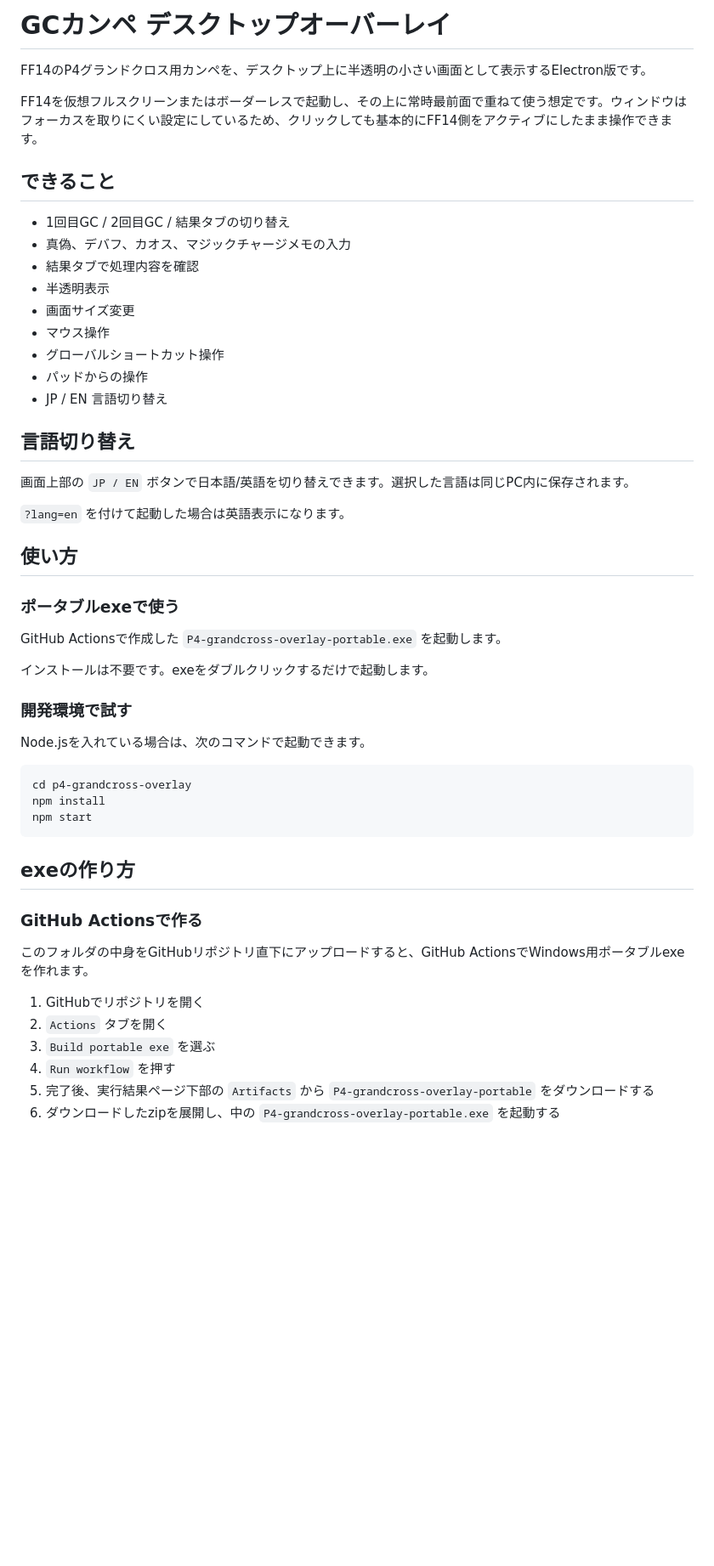
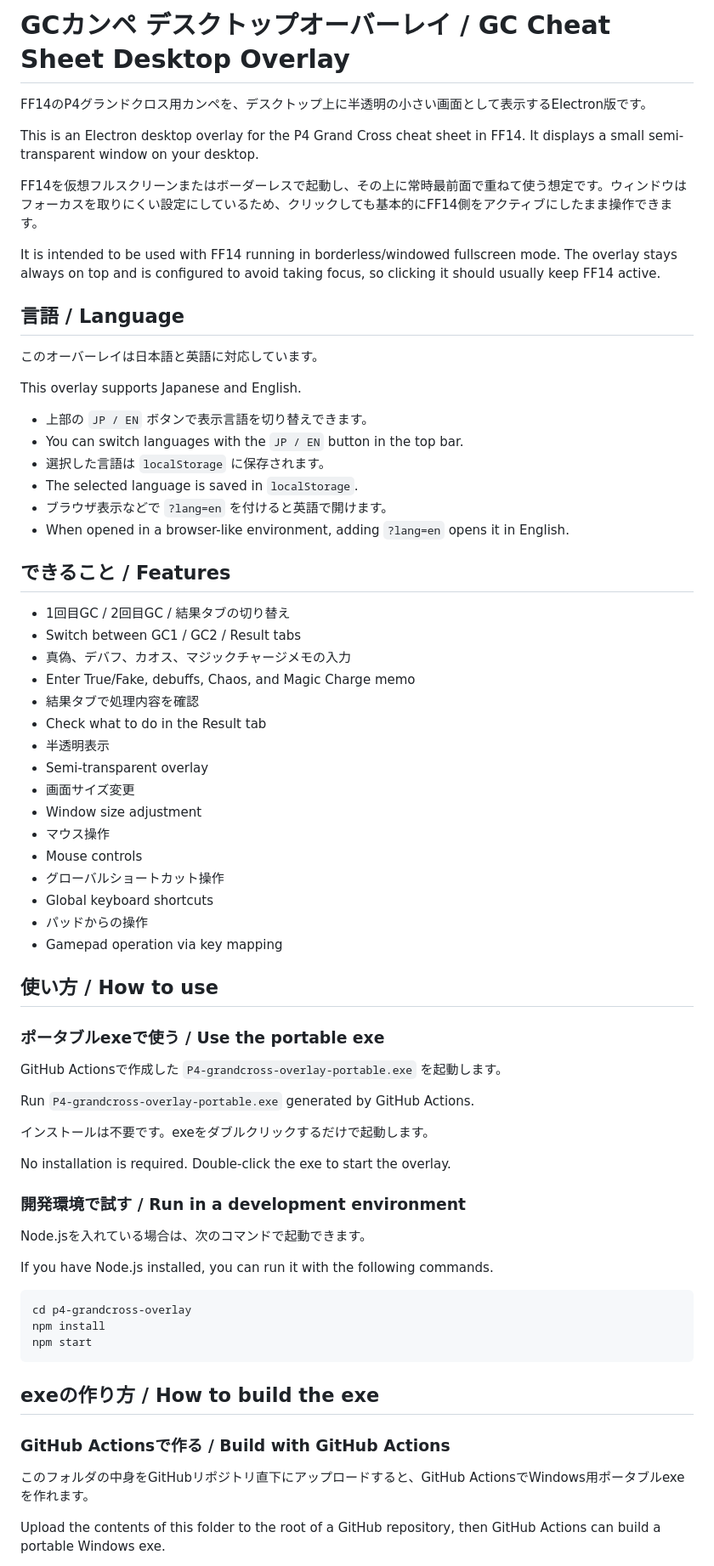
Before and after one commit to pilsnerdrinker/support-GC-overlay, a Markdown page: README.md, the part around one of its changes. Shown at 85% size. Drawn GitHub-style; blank space fills up the shorter version.

````diff
--- a/README.md
+++ b/README.md
@@ -1,38 +1,62 @@
-# GCカンペ デスクトップオーバーレイ
+# GCカンペ デスクトップオーバーレイ / GC Cheat Sheet Desktop Overlay
 
 FF14のP4グランドクロス用カンペを、デスクトップ上に半透明の小さい画面として表示するElectron版です。
 
+This is an Electron desktop overlay for the P4 Grand Cross cheat sheet in FF14. It displays a small semi-transparent window on your desktop.
+
 FF14を仮想フルスクリーンまたはボーダーレスで起動し、その上に常時最前面で重ねて使う想定です。ウィンドウはフォーカスを取りにくい設定にしているため、クリックしても基本的にFF14側をアクティブにしたまま操作できます。
 
-## できること
+It is intended to be used with FF14 running in borderless/windowed fullscreen mode. The overlay stays always on top and is configured to avoid taking focus, so clicking it should usually keep FF14 active.
+
+## 言語 / Language
+
+このオーバーレイは日本語と英語に対応しています。
+
+This overlay supports Japanese and English.
+
+- 上部の `JP / EN` ボタンで表示言語を切り替えできます。
+- You can switch languages with the `JP / EN` button in the top bar.
+- 選択した言語は `localStorage` に保存されます。
+- The selected language is saved in `localStorage`.
+- ブラウザ表示などで `?lang=en` を付けると英語で開けます。
+- When opened in a browser-like environment, adding `?lang=en` opens it in English.
+
+## できること / Features
 
 - 1回目GC / 2回目GC / 結果タブの切り替え
+- Switch between GC1 / GC2 / Result tabs
 - 真偽、デバフ、カオス、マジックチャージメモの入力
+- Enter True/Fake, debuffs, Chaos, and Magic Charge memo
 - 結果タブで処理内容を確認
+- Check what to do in the Result tab
 - 半透明表示
+- Semi-transparent overlay
 - 画面サイズ変更
+- Window size adjustment
 - マウス操作
+- Mouse controls
 - グローバルショートカット操作
+- Global keyboard shortcuts
 - パッドからの操作
-- JP / EN 言語切り替え
+- Gamepad operation via key mapping
 
-## 言語切り替え
+## 使い方 / How to use
 
-画面上部の `JP / EN` ボタンで日本語/英語を切り替えできます。選択した言語は同じPC内に保存されます。
-
-`?lang=en` を付けて起動した場合は英語表示になります。
-
-## 使い方
-
-### ポータブルexeで使う
+### ポータブルexeで使う / Use the portable exe
 
 GitHub Actionsで作成した `P4-grandcross-overlay-portable.exe` を起動します。
 
+Run `P4-grandcross-overlay-portable.exe` generated by GitHub Actions.
+
 インストールは不要です。exeをダブルクリックするだけで起動します。
 
-### 開発環境で試す
+No installation is required. Double-click the exe to start the overlay.
+
+### 開発環境で試す / Run in a development environment
 
 Node.jsを入れている場合は、次のコマンドで起動できます。
+
+If you have Node.js installed, you can run it with the following commands.
 
 ```bash
 cd p4-grandcross-overlay
@@ -40,16 +64,11 @@ npm install
 npm start
 ```
 
-## exeの作り方
+## exeの作り方 / How to build the exe
 
-### GitHub Actionsで作る
+### GitHub Actionsで作る / Build with GitHub Actions
 
 このフォルダの中身をGitHubリポジトリ直下にアップロードすると、GitHub ActionsでWindows用ポータブルexeを作れます。
 
-1. GitHubでリポジトリを開く
-2. `Actions` タブを開く
-3. `Build portable exe` を選ぶ
-4. `Run workflow` を押す
-5. 完了後、実行結果ページ下部の `Artifacts` から `P4-grandcross-overlay-portable` をダウンロードする
-6. ダウンロードしたzipを展開し、中の `P4-grandcross-overlay-portable.exe` を起動する
+Upload the contents of this folder to the root of a GitHub repository, then GitHub Actions can build a portable Windows exe.
 
````
Also changed, not shown: other parts of README.md (+64 -38 lines).
